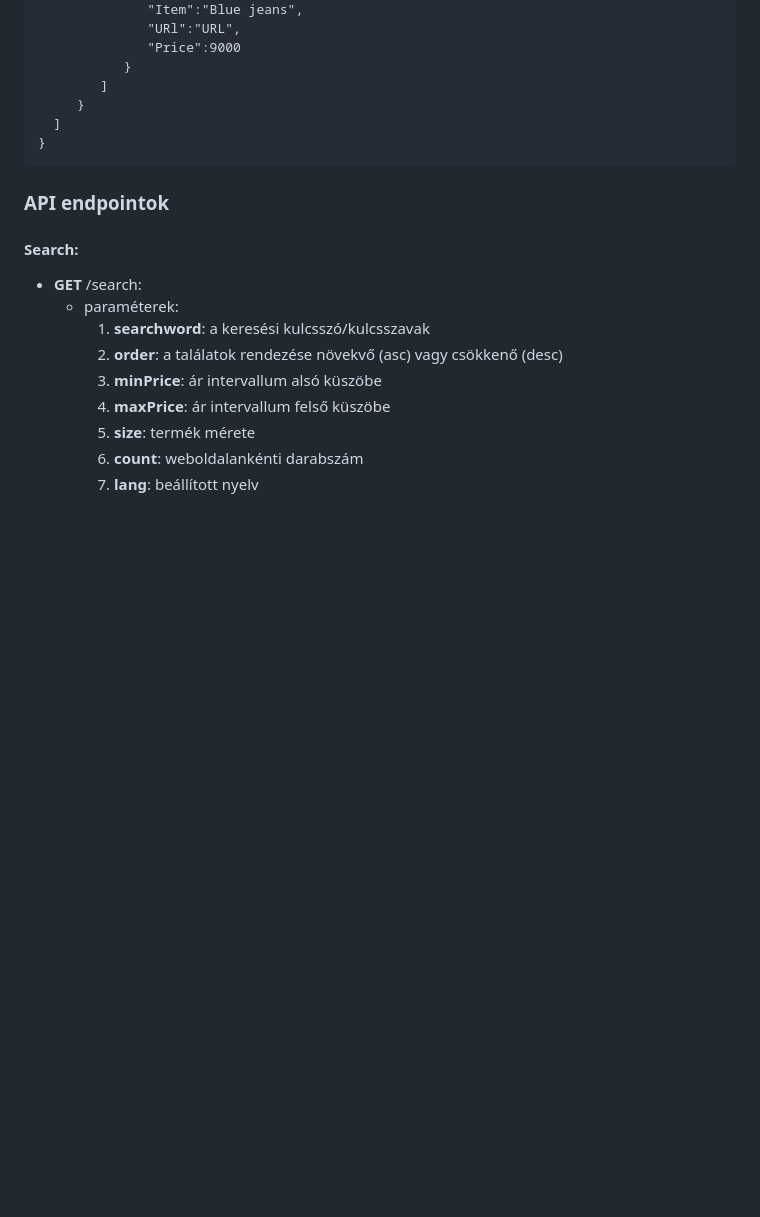
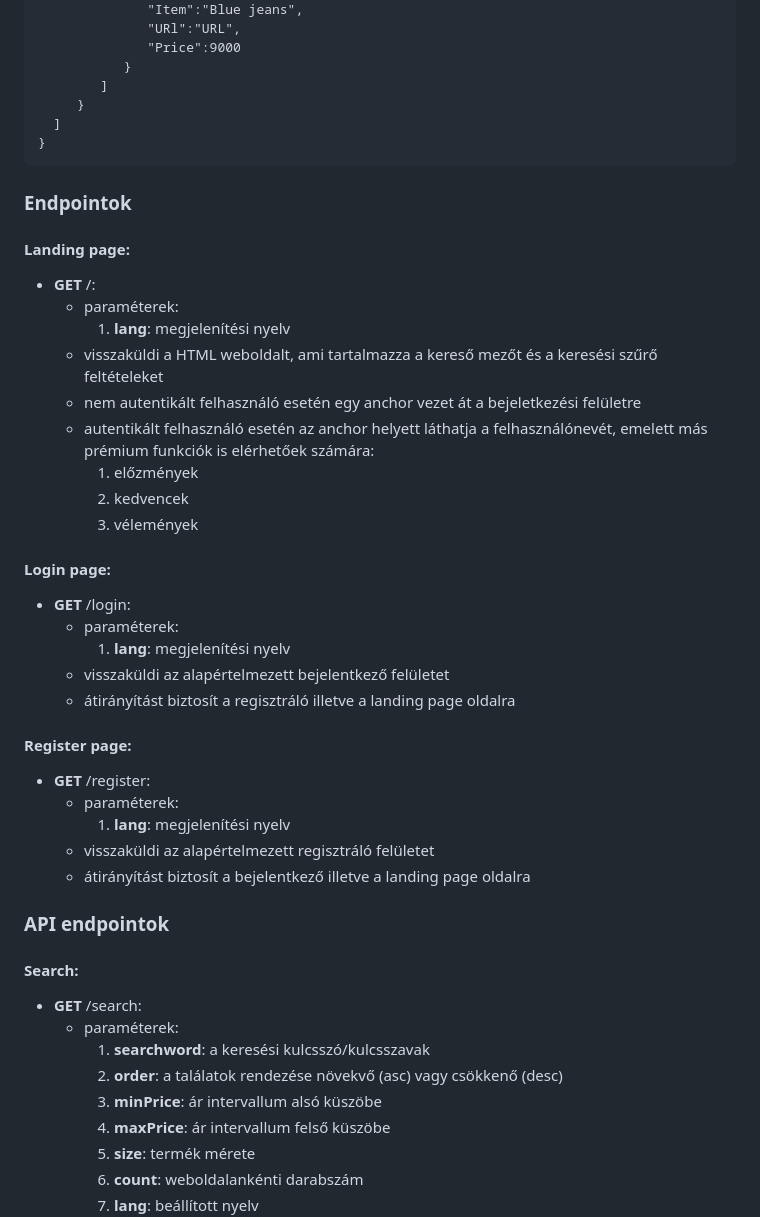
Before and after one commit to gmark1337/budget-arukereso, a Markdown page: README.md, the part around the change. Rendered like a GitHub page; blank space fills up the shorter version.

Commit message:
added doc for landing login and register pages

````diff
--- a/README.md
+++ b/README.md
@@ -176,6 +176,40 @@ async function Search(searchword) -> string
 }
 ```
 
+### Endpointok
+
+#### Landing page:
+
+- **GET** /:
+   - paraméterek:
+      1. **lang**: megjelenítési nyelv
+   - visszaküldi a HTML weboldalt, ami tartalmazza a kereső mezőt és a keresési
+     szűrő feltételeket
+   - nem autentikált felhasználó esetén egy anchor vezet át a bejeletkezési
+     felületre
+   - autentikált felhasználó esetén az anchor helyett láthatja a
+     felhasználónevét, emelett más prémium funkciók is elérhetőek számára:
+      1. előzmények
+      1. kedvencek
+      1. vélemények
+
+#### Login page:
+
+- **GET** /login:
+    - paraméterek:
+       1. **lang**: megjelenítési nyelv
+    - visszaküldi az alapértelmezett bejelentkező felületet
+    - átirányítást biztosít a regisztráló illetve a landing page oldalra
+
+#### Register page:
+
+- **GET** /register:
+    - paraméterek:
+       1. **lang**: megjelenítési nyelv
+    - visszaküldi az alapértelmezett regisztráló felületet
+    - átirányítást biztosít a bejelentkező illetve a landing page oldalra
+
+
 ### API endpointok
 
 #### Search:
````
